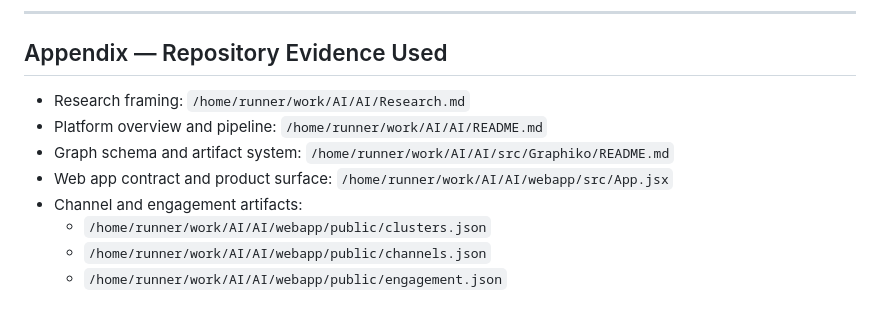
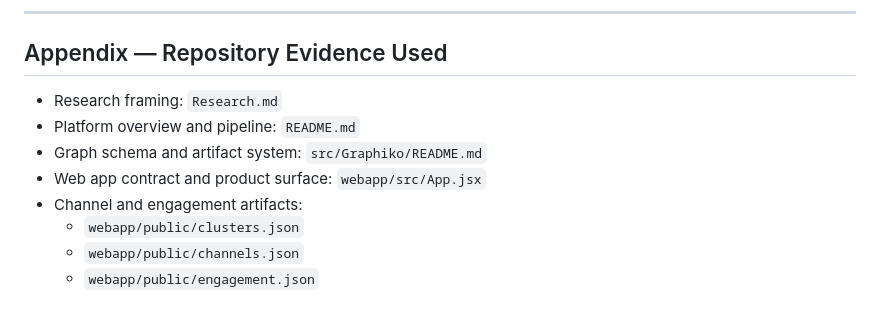
Before and after one commit to sanmquin/AI, a Markdown page: docs/PitchDeck/graphiko_venture_pitch_deck.md, the part around the change. Rendered like a GitHub page.

Commit message:
Use repo-relative evidence paths
Agent-Logs-Url: https://github.com/sanmquin/AI/sessions/909a562f-adf0-4c68-ace3-3e4699efd6a6

Co-authored-by: sanmquin <128648525+sanmquin@users.noreply.github.com>

```diff
--- a/docs/PitchDeck/graphiko_venture_pitch_deck.md
+++ b/docs/PitchDeck/graphiko_venture_pitch_deck.md
@@ -199,11 +199,11 @@ The next step is not invention. It is commercialization.
 ---
 
 ## Appendix — Repository Evidence Used
-- Research framing: `/home/runner/work/AI/AI/Research.md`
-- Platform overview and pipeline: `/home/runner/work/AI/AI/README.md`
-- Graph schema and artifact system: `/home/runner/work/AI/AI/src/Graphiko/README.md`
-- Web app contract and product surface: `/home/runner/work/AI/AI/webapp/src/App.jsx`
+- Research framing: `Research.md`
+- Platform overview and pipeline: `README.md`
+- Graph schema and artifact system: `src/Graphiko/README.md`
+- Web app contract and product surface: `webapp/src/App.jsx`
 - Channel and engagement artifacts:
-  - `/home/runner/work/AI/AI/webapp/public/clusters.json`
-  - `/home/runner/work/AI/AI/webapp/public/channels.json`
-  - `/home/runner/work/AI/AI/webapp/public/engagement.json`
+  - `webapp/public/clusters.json`
+  - `webapp/public/channels.json`
+  - `webapp/public/engagement.json`
```
